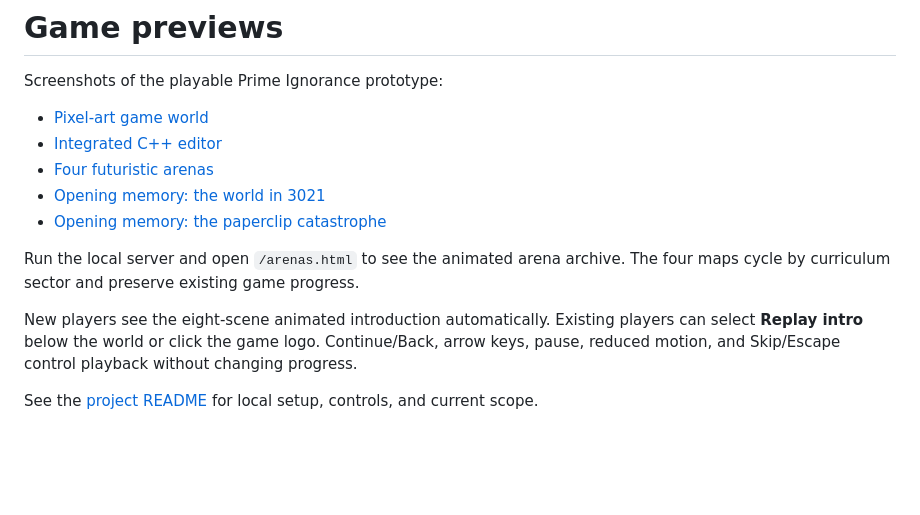
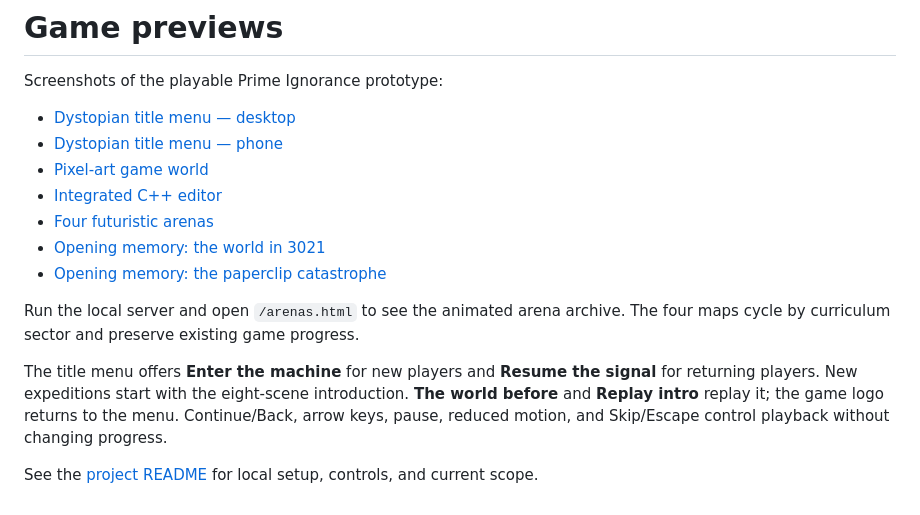
Before and after one commit to OmarSheryf/prime-ignorance, a Markdown page: docs/README.md, the part around the change. Drawn GitHub-style; blank space fills up the shorter version.

```diff
--- a/docs/README.md
+++ b/docs/README.md
@@ -2,6 +2,8 @@
 
 Screenshots of the playable Prime Ignorance prototype:
 
+- [Dystopian title menu — desktop](title-menu-desktop.png)
+- [Dystopian title menu — phone](title-menu-mobile.png)
 - [Pixel-art game world](prime-ignorance-preview.png)
 - [Integrated C++ editor](prime-ignorance-editor.png)
 - [Four futuristic arenas](arenas-preview.png)
@@ -10,6 +12,6 @@ Screenshots of the playable Prime Ignorance prototype:
 
 Run the local server and open `/arenas.html` to see the animated arena archive. The four maps cycle by curriculum sector and preserve existing game progress.
 
-New players see the eight-scene animated introduction automatically. Existing players can select **Replay intro** below the world or click the game logo. Continue/Back, arrow keys, pause, reduced motion, and Skip/Escape control playback without changing progress.
+The title menu offers **Enter the machine** for new players and **Resume the signal** for returning players. New expeditions start with the eight-scene introduction. **The world before** and **Replay intro** replay it; the game logo returns to the menu. Continue/Back, arrow keys, pause, reduced motion, and Skip/Escape control playback without changing progress.
 
 See the [project README](../README.md) for local setup, controls, and current scope.
```
Also changed, not shown: README.md (+6 -2 lines), VERIFICATION.md (+8 -0 lines), dist/UI_DESIGN.md (added, +23 -0 lines), docs/title-menu-desktop.png (added), docs/title-menu-mobile.png (added), 8 other files.
